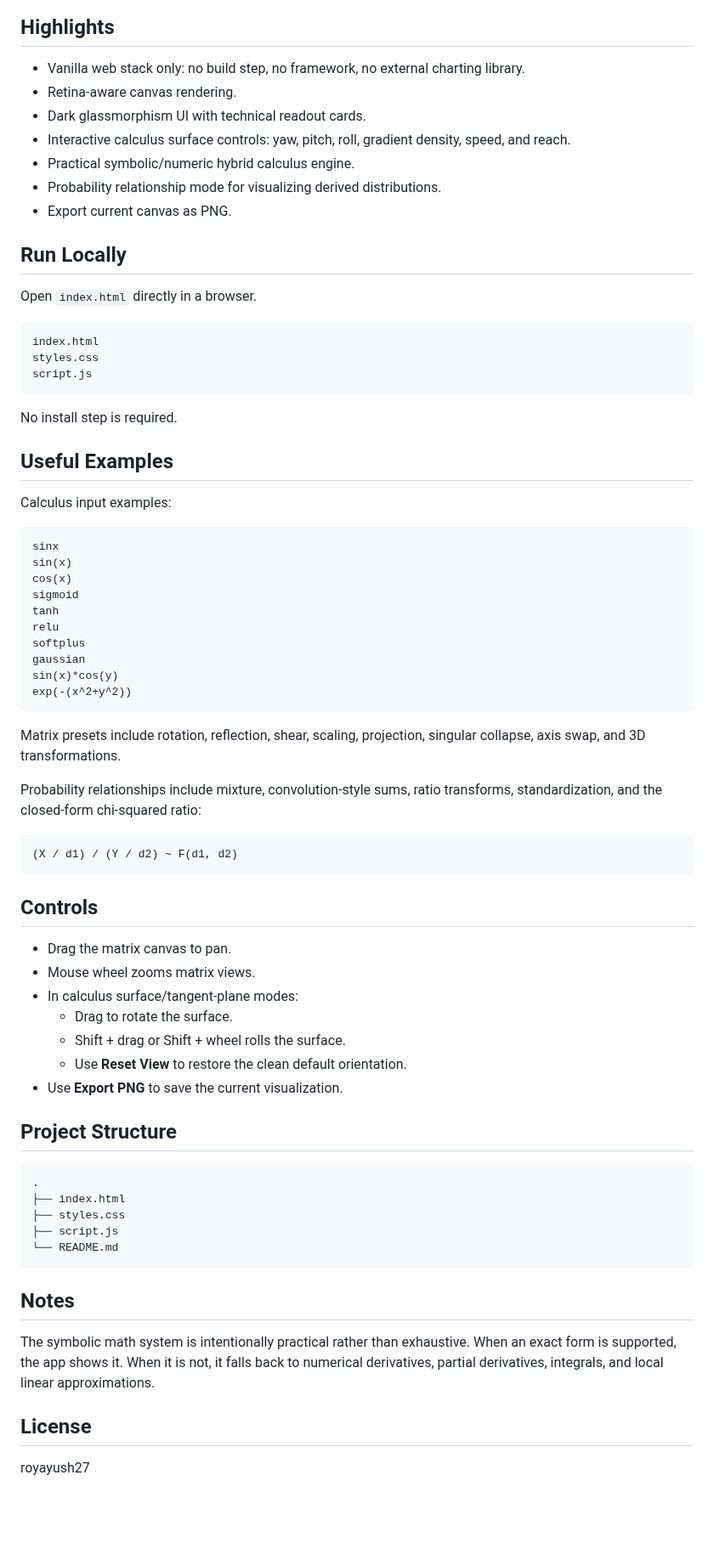
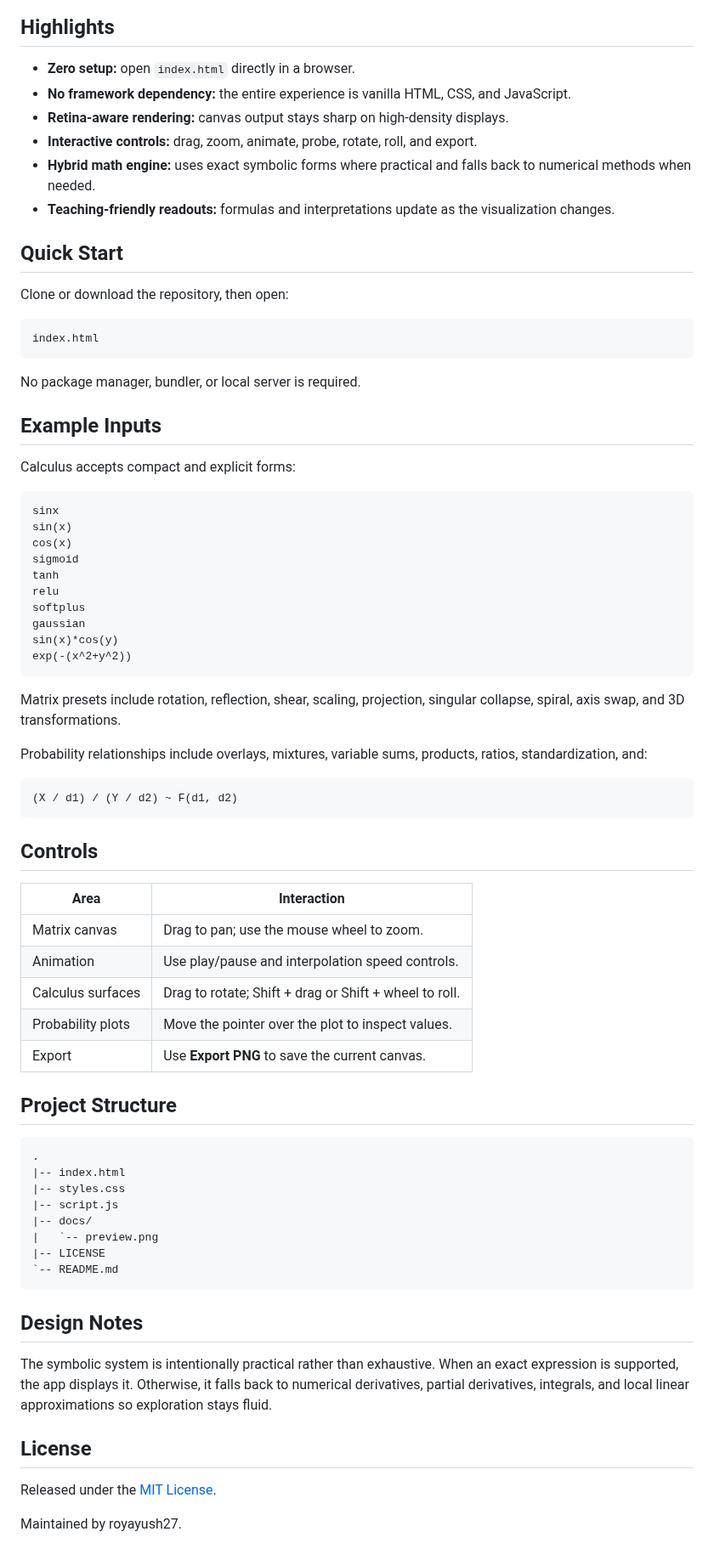
Before and after one commit to royayush27/AI-Math-Visual-Engine, a Markdown page: README.md, the part around one of its changes. Shown at 85% size. Drawn GitHub-style; blank space fills up the shorter version.

Commit message:
Refresh README presentation

````diff
--- a/README.md
+++ b/README.md
@@ -16,29 +50,26 @@ Core modules:
 
 ## Highlights
 
-- Vanilla web stack only: no build step, no framework, no external charting library.
-- Retina-aware canvas rendering.
-- Dark glassmorphism UI with technical readout cards.
-- Interactive calculus surface controls: yaw, pitch, roll, gradient density, speed, and reach.
-- Practical symbolic/numeric hybrid calculus engine.
-- Probability relationship mode for visualizing derived distributions.
-- Export current canvas as PNG.
+- **Zero setup:** open `index.html` directly in a browser.
+- **No framework dependency:** the entire experience is vanilla HTML, CSS, and JavaScript.
+- **Retina-aware rendering:** canvas output stays sharp on high-density displays.
+- **Interactive controls:** drag, zoom, animate, probe, rotate, roll, and export.
+- **Hybrid math engine:** uses exact symbolic forms where practical and falls back to numerical methods when needed.
+- **Teaching-friendly readouts:** formulas and interpretations update as the visualization changes.
 
-## Run Locally
+## Quick Start
 
-Open `index.html` directly in a browser.
+Clone or download the repository, then open:
 
 ```text
 index.html
-styles.css
-script.js
 ```
 
-No install step is required.
+No package manager, bundler, or local server is required.
 
-## Useful Examples
+## Example Inputs
 
-Calculus input examples:
+Calculus accepts compact and explicit forms:
 
 ```text
 sinx
@@ -53,9 +84,9 @@ sin(x)*cos(y)
 exp(-(x^2+y^2))
 ```
 
-Matrix presets include rotation, reflection, shear, scaling, projection, singular collapse, axis swap, and 3D transformations.
+Matrix presets include rotation, reflection, shear, scaling, projection, singular collapse, spiral, axis swap, and 3D transformations.
 
-Probability relationships include mixture, convolution-style sums, ratio transforms, standardization, and the closed-form chi-squared ratio:
+Probability relationships include overlays, mixtures, variable sums, products, ratios, standardization, and:
 
 ```text
 (X / d1) / (Y / d2) ~ F(d1, d2)
@@ -63,28 +94,33 @@ Probability relationships include mixture, convolution-style sums, ratio transfo
 
 ## Controls
 
-- Drag the matrix canvas to pan.
-- Mouse wheel zooms matrix views.
-- In calculus surface/tangent-plane modes:
-  - Drag to rotate the surface.
-  - Shift + drag or Shift + wheel rolls the surface.
-  - Use **Reset View** to restore the clean default orientation.
-- Use **Export PNG** to save the current visualization.
+| Area | Interaction |
+| --- | --- |
+| Matrix canvas | Drag to pan; use the mouse wheel to zoom. |
+| Animation | Use play/pause and interpolation speed controls. |
+| Calculus surfaces | Drag to rotate; Shift + drag or Shift + wheel to roll. |
+| Probability plots | Move the pointer over the plot to inspect values. |
+| Export | Use **Export PNG** to save the current canvas. |
 
 ## Project Structure
 
 ```text
 .
-├── index.html
-├── styles.css
-├── script.js
-└── README.md
+|-- index.html
+|-- styles.css
+|-- script.js
+|-- docs/
+|   `-- preview.png
+|-- LICENSE
+`-- README.md
 ```
 
-## Notes
+## Design Notes
 
-The symbolic math system is intentionally practical rather than exhaustive. When an exact form is supported, the app shows it. When it is not, it falls back to numerical derivatives, partial derivatives, integrals, and local linear approximations.
+The symbolic system is intentionally practical rather than exhaustive. When an exact expression is supported, the app displays it. Otherwise, it falls back to numerical derivatives, partial derivatives, integrals, and local linear approximations so exploration stays fluid.
 
 ## License
 
-royayush27
+Released under the [MIT License](LICENSE).
+
+Maintained by royayush27.
````
Also changed, not shown: other parts of README.md (+44 -10 lines), docs/preview.png (added).
